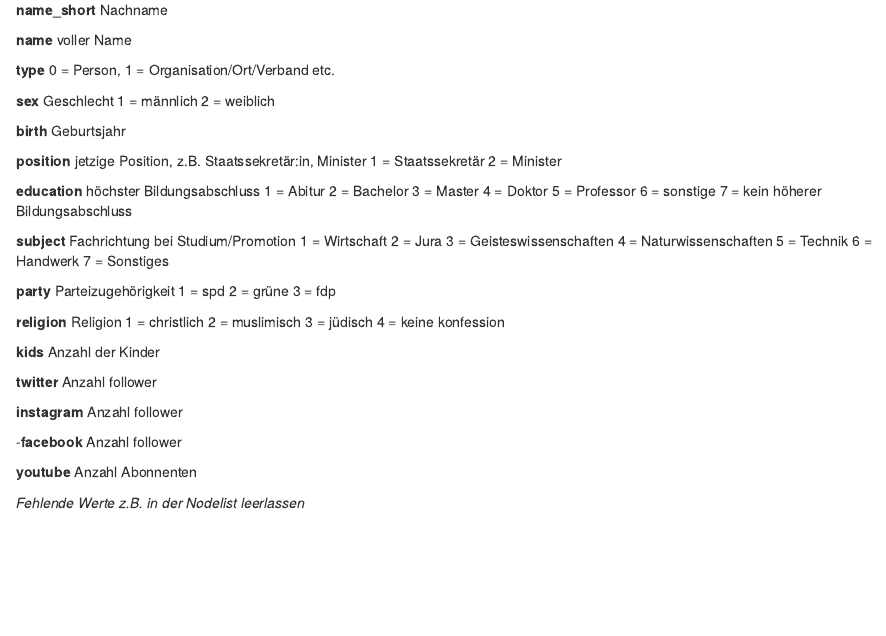
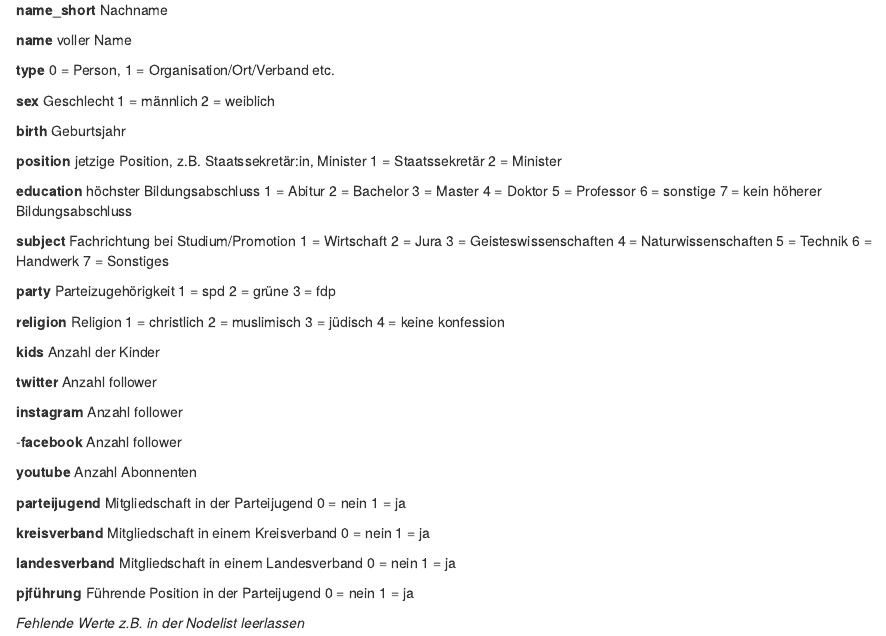
Before and after one commit to PostPelone/Sp-tzleMitSo-, an R Markdown document (Codebuch pw054.Rmd): the page in a window 1100 px wide, from 700 px down. Rendered offline with R 4.5, knitr and Pandoc, with nearby package versions.

Commit message:
Update Codebuch pw054.Rmd

```diff
--- a/Codebuch pw054.Rmd
+++ b/Codebuch pw054.Rmd
@@ -125,4 +125,24 @@ Anzahl follower
 **youtube**
 Anzahl Abonnenten
 
+**parteijugend**
+Mitgliedschaft in der Parteijugend
+0 = nein
+1 = ja
+
+**kreisverband**
+Mitgliedschaft in einem Kreisverband
+0 = nein
+1 = ja
+
+**landesverband**
+Mitgliedschaft in einem Landesverband
+0 = nein
+1 = ja
+
+**pjführung**
+Führende Position in der Parteijugend
+0 = nein
+1 = ja
+
 *Fehlende Werte z.B. in der Nodelist leerlassen*
```
